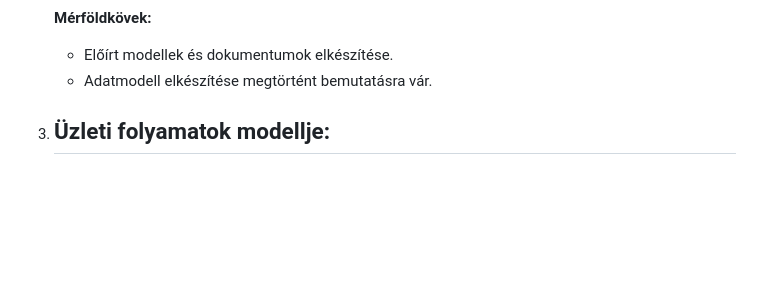
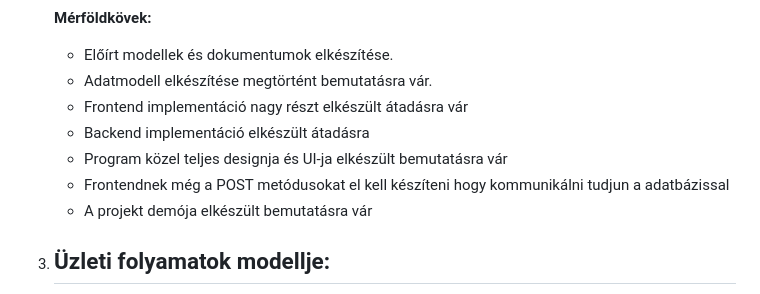
Before and after one commit to d4n0f/memory-game-app, a Markdown page: docs/Rendszerterv.md, the part around the change. GitHub-like rendering; blank space fills up the shorter version.

Commit message:
docs: add some milestones

```diff
--- a/docs/Rendszerterv.md
+++ b/docs/Rendszerterv.md
@@ -47,6 +47,11 @@
 
    - Előírt modellek és dokumentumok elkészítése.
    - Adatmodell elkészítése megtörtént bemutatásra vár.
+   - Frontend implementáció nagy részt elkészült átadásra vár
+   - Backend implementáció elkészült átadásra
+   - Program közel teljes designja és UI-ja elkészült bemutatásra vár
+   - Frontendnek még a POST metódusokat el kell készíteni hogy kommunikálni tudjun a adatbázissal
+   - A projekt demója elkészült bemutatásra vár
 
 3. ## Üzleti folyamatok modellje:
 
```
